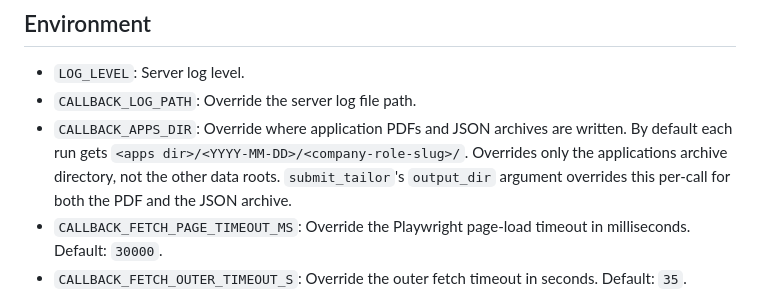
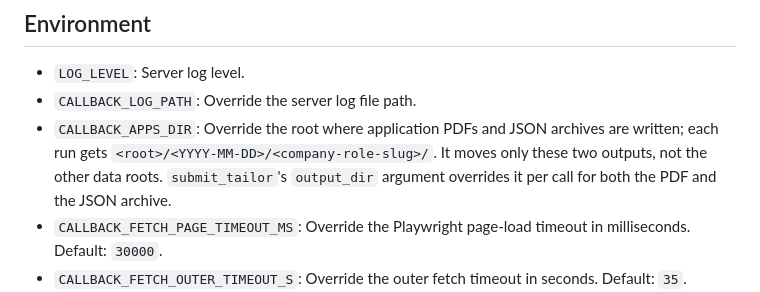
Before and after one commit to thedandano/callback, a Markdown page: AGENTS.md, the part around the change. Rendered like a GitHub page.

Commit message:
docs: CALLBACK_APPS_DIR moves PDFs and JSON archives
Co-Authored-By: Claude Opus 5.5 <noreply@anthropic.com>

```diff
--- a/AGENTS.md
+++ b/AGENTS.md
@@ -147,7 +147,7 @@ uv run pytest -m local evals/                          # E1 + E2 checks over the
 
 - `LOG_LEVEL`: Server log level.
 - `CALLBACK_LOG_PATH`: Override the server log file path.
-- `CALLBACK_APPS_DIR`: Override where application PDFs and JSON archives are written. By default each run gets `<apps dir>/<YYYY-MM-DD>/<company-role-slug>/`. Overrides only the applications archive directory, not the other data roots. `submit_tailor`'s `output_dir` argument overrides this per-call for both the PDF and the JSON archive.
+- `CALLBACK_APPS_DIR`: Override the root where application PDFs and JSON archives are written; each run gets `<root>/<YYYY-MM-DD>/<company-role-slug>/`. It moves only these two outputs, not the other data roots. `submit_tailor`'s `output_dir` argument overrides it per call for both the PDF and the JSON archive.
 - `CALLBACK_FETCH_PAGE_TIMEOUT_MS`: Override the Playwright page-load timeout in milliseconds. Default: `30000`.
 - `CALLBACK_FETCH_OUTER_TIMEOUT_S`: Override the outer fetch timeout in seconds. Default: `35`.
 - `CALLBACK_TRACE_BACKEND`: Optional tracing backend. Set to `langsmith` to enable the LangSmith adapter.
```
Also changed, not shown: CLAUDE.md (+1 -1 lines).
